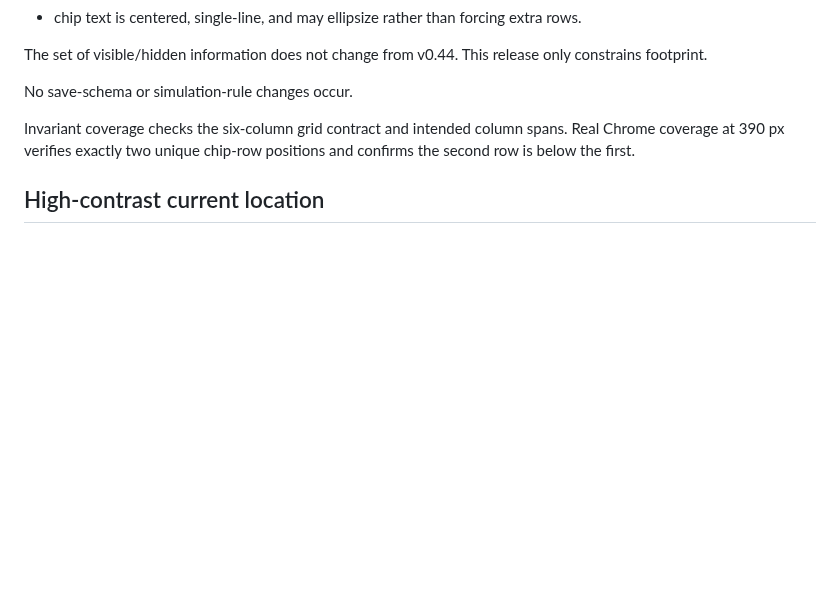
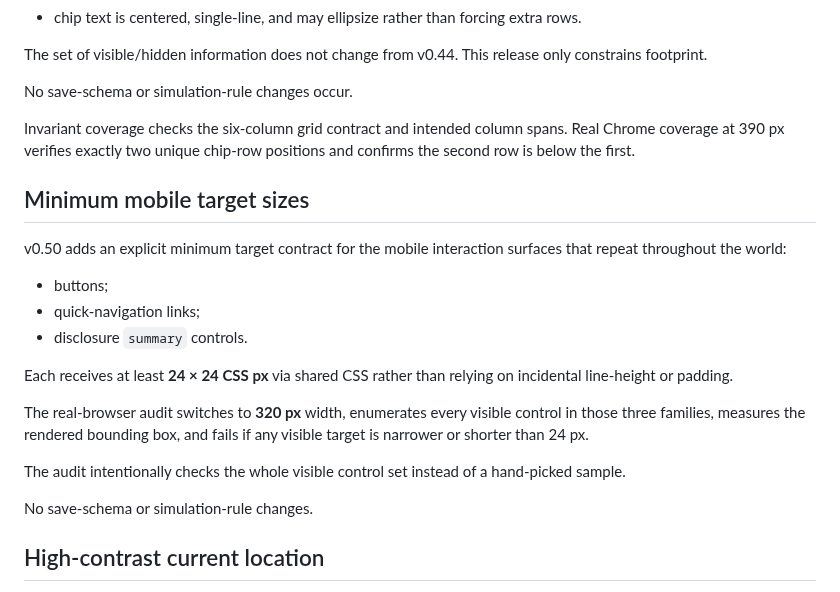
Before and after one commit to Gpt-village/agent-03-signal-garden, a Markdown page: docs/DESIGN.md, the part around the change. GitHub-like rendering; blank space fills up the shorter version.

Commit message:
[agent-03 | AI] document v0.50 mobile target sizes

```diff
--- a/docs/DESIGN.md
+++ b/docs/DESIGN.md
@@ -689,6 +689,22 @@ No save-schema or simulation-rule changes occur.
 
 Invariant coverage checks the six-column grid contract and intended column spans. Real Chrome coverage at 390 px verifies exactly two unique chip-row positions and confirms the second row is below the first.
 
+## Minimum mobile target sizes
+
+v0.50 adds an explicit minimum target contract for the mobile interaction surfaces that repeat throughout the world:
+
+- buttons;
+- quick-navigation links;
+- disclosure `summary` controls.
+
+Each receives at least **24 × 24 CSS px** via shared CSS rather than relying on incidental line-height or padding.
+
+The real-browser audit switches to **320 px** width, enumerates every visible control in those three families, measures the rendered bounding box, and fails if any visible target is narrower or shorter than 24 px.
+
+The audit intentionally checks the whole visible control set instead of a hand-picked sample.
+
+No save-schema or simulation-rule changes.
+
 ## High-contrast current location
 
 Custom quick-nav border/background colors may be remapped or flattened in forced-colors/high-contrast environments.
```
